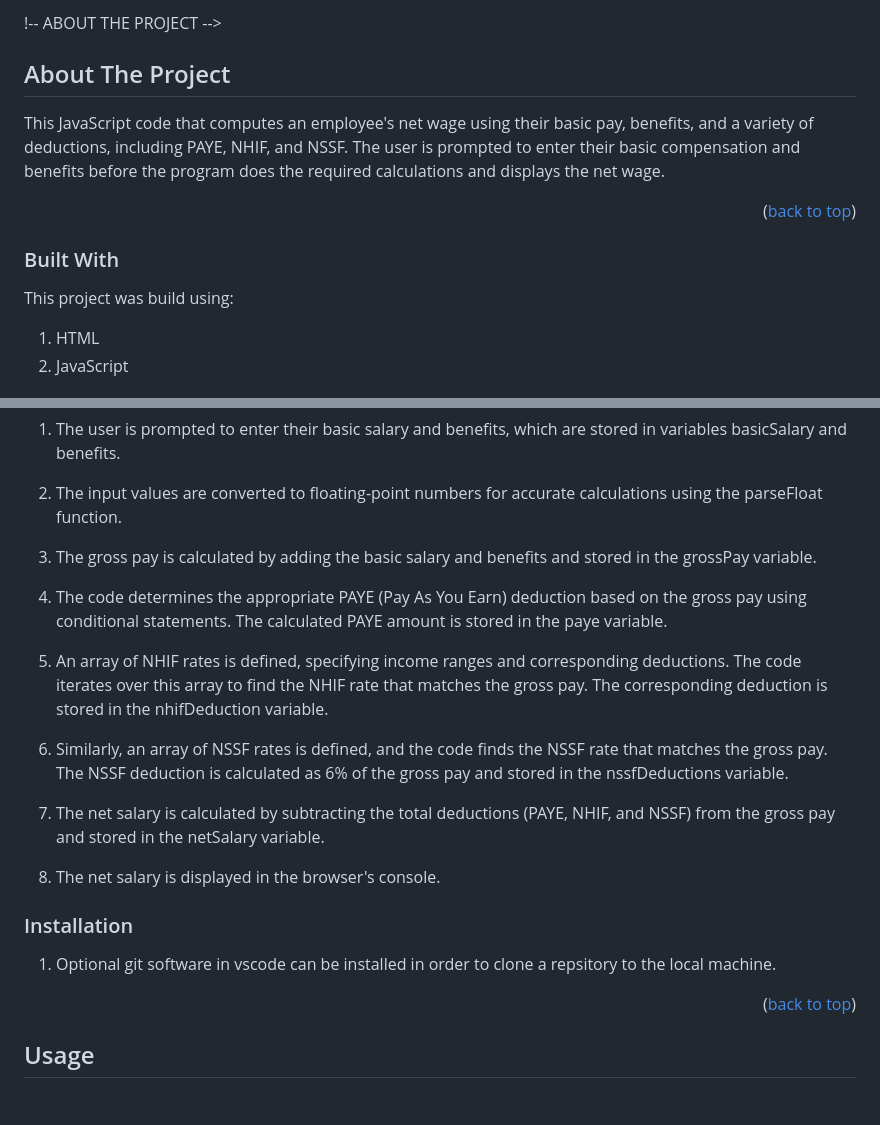
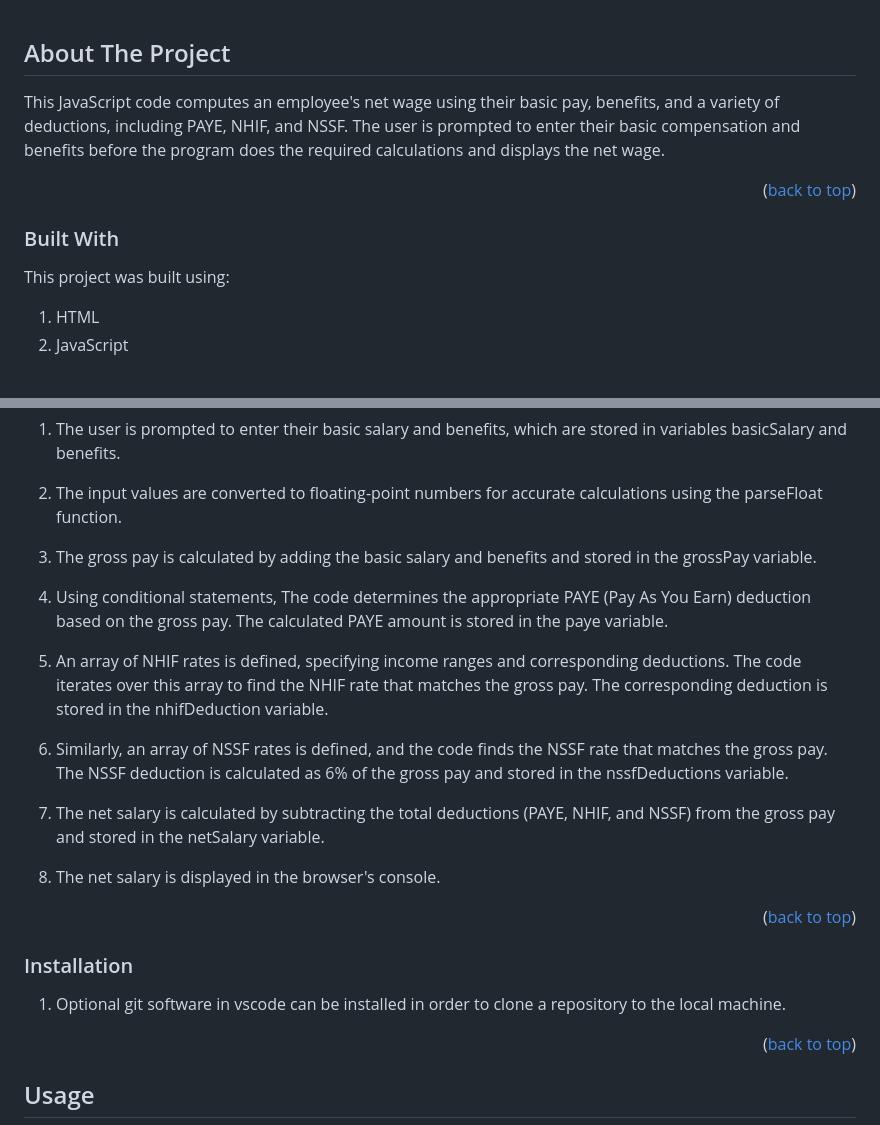
Before and after one commit to computeman/phase-1-toy-problem, a Markdown page: Net Salary Calculator/README.md, 2 parts joined by grey strips. Rendered like a GitHub page; blank space fills up the shorter version.

```diff
--- a/Net Salary Calculator/README.md
+++ b/Net Salary Calculator/README.md
@@ -1,7 +1,7 @@
-!-- ABOUT THE PROJECT -->
+<!-- ABOUT THE PROJECT -->
 ## About The Project
 
-This JavaScript code that computes an employee's net wage using their basic pay, benefits, and a variety of deductions, including PAYE, NHIF, and NSSF. The user is prompted to enter their basic compensation and benefits before the program does the required calculations and displays the net wage.
+This JavaScript code computes an employee's net wage using their basic pay, benefits, and a variety of deductions, including PAYE, NHIF, and NSSF. The user is prompted to enter their basic compensation and benefits before the program does the required calculations and displays the net wage.
 
 <p align="right">(<a href="#readme-top">back to top</a>)</p>
 
@@ -9,7 +9,7 @@ This JavaScript code that computes an employee's net wage using their basic pay,
 
 ### Built With
 
-This project was build using:
+This project was built using:
 
 1. HTML
 2. JavaScript
@@ -26,7 +26,7 @@ This is how the program works:
 
 3. The gross pay is calculated by adding the basic salary and benefits and stored in the grossPay variable.
 
-4. The code determines the appropriate PAYE (Pay As You Earn) deduction based on the gross pay using conditional statements. The calculated PAYE amount is stored in the paye variable.
+4. Using conditional statements, The code determines the appropriate PAYE (Pay As You Earn) deduction based on the gross pay. The calculated PAYE amount is stored in the paye variable.
 
 4. An array of NHIF rates is defined, specifying income ranges and corresponding deductions. The code iterates over this array to find the NHIF rate that matches the gross pay. The corresponding deduction is stored in the nhifDeduction variable.
 
@@ -36,10 +36,12 @@ This is how the program works:
 
 7. The net salary is displayed in the browser's console.
 
+<p align="right">(<a href="#readme-top">back to top</a>)</p>
+
 
 ### Installation
 
-1. Optional git software in vscode can be installed in order to clone a repsitory to the local machine.
+1. Optional git software in vscode can be installed in order to clone a repository to the local machine.
 
 <p align="right">(<a href="#readme-top">back to top</a>)</p>
 
```
